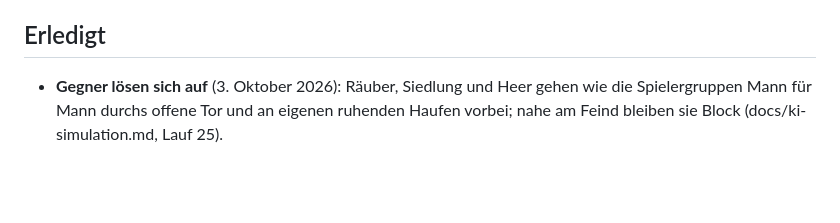
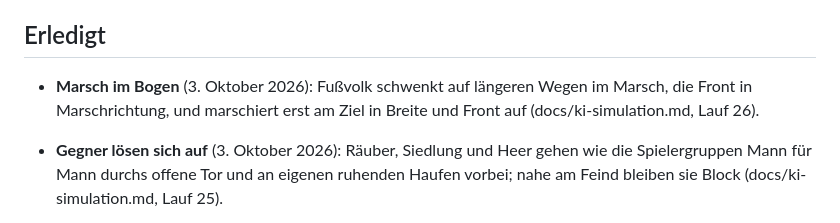
Before and after one commit to manaef-del/pygame-test, a Markdown page: docs/ideen.md, the part around the change. Drawn GitHub-style; blank space fills up the shorter version.

```diff
--- a/docs/ideen.md
+++ b/docs/ideen.md
@@ -75,6 +75,9 @@ wie eine Moral, und für Ausdauer ist die Karte zu klein.
 
 ## Erledigt
 
+- **Marsch im Bogen** (3. Oktober 2026): Fußvolk schwenkt auf längeren Wegen
+  im Marsch, die Front in Marschrichtung, und marschiert erst am Ziel in
+  Breite und Front auf (docs/ki-simulation.md, Lauf 26).
 - **Gegner lösen sich auf** (3. Oktober 2026): Räuber, Siedlung und Heer
   gehen wie die Spielergruppen Mann für Mann durchs offene Tor und an
   eigenen ruhenden Haufen vorbei; nahe am Feind bleiben sie Block
```
Also changed, not shown: docs/ki-simulation.md (+46 -0 lines).
